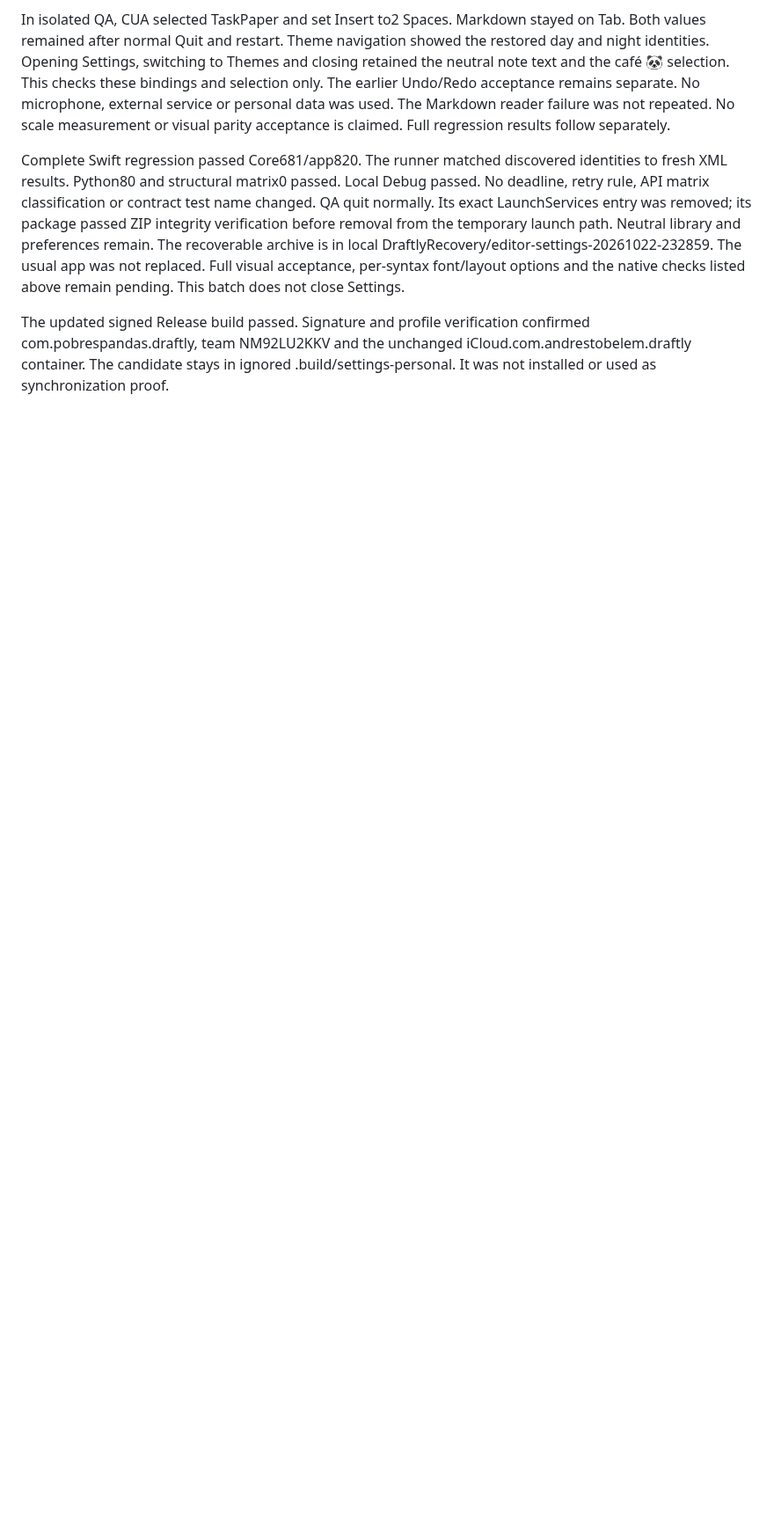
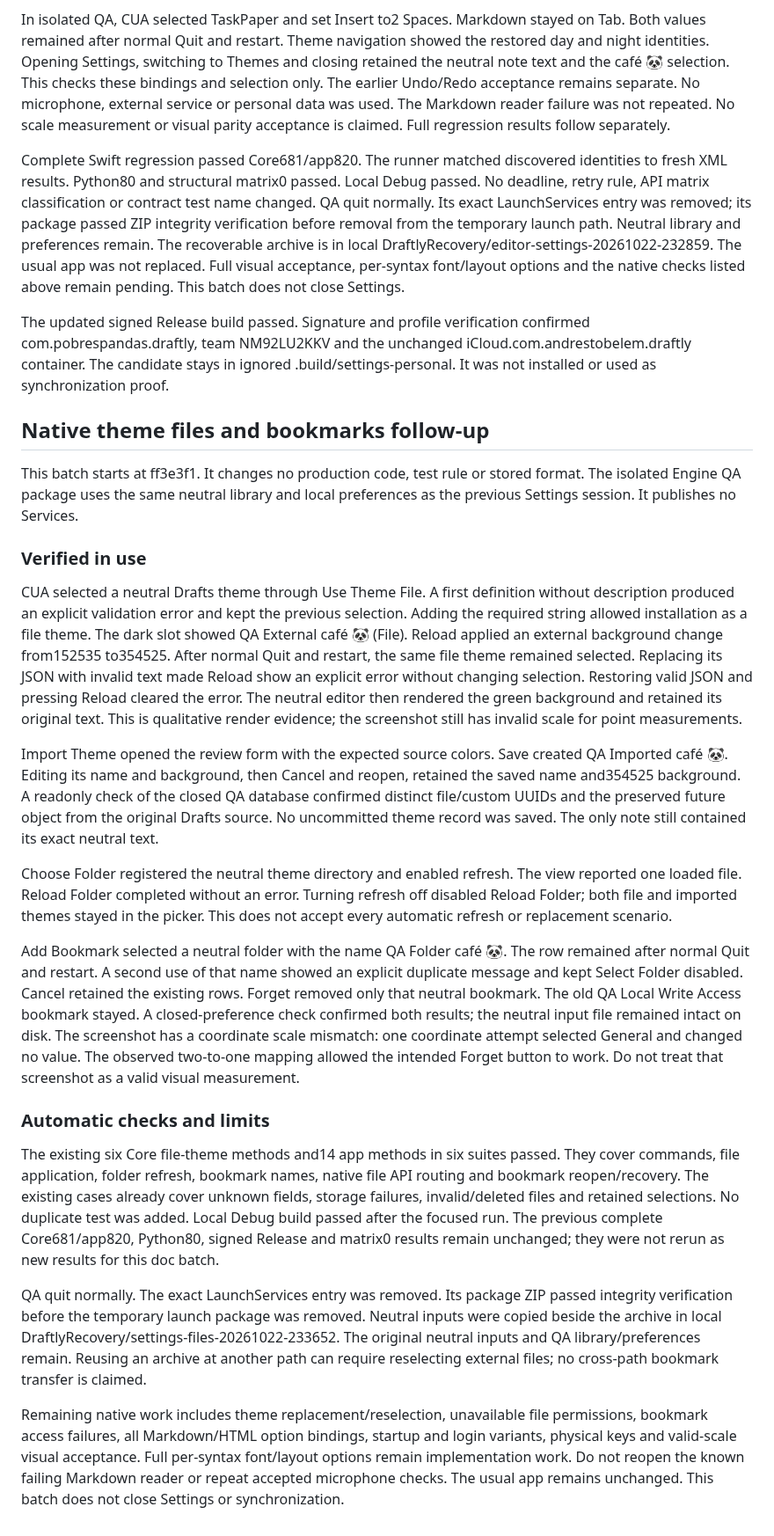
Before and after one commit to pobrespandas/draftly, a Markdown page: docs/settings-personalization-2026-10-22.md, the part around the change. Shown at 88% size. Rendered like a GitHub page; blank space fills up the shorter version.

Commit message:
docs(settings): record native theme and bookmark checks

```diff
--- a/docs/settings-personalization-2026-10-22.md
+++ b/docs/settings-personalization-2026-10-22.md
@@ -255,3 +255,68 @@ The updated signed Release build passed. Signature and profile verification
 confirmed com.pobrespandas.draftly, team NM92LU2KKV and the unchanged
 iCloud.com.andrestobelem.draftly container. The candidate stays in ignored
 .build/settings-personal. It was not installed or used as synchronization proof.
+
+## Native theme files and bookmarks follow-up
+
+This batch starts at ff3e3f1. It changes no production code, test rule or stored
+format. The isolated Engine QA package uses the same neutral library and local
+preferences as the previous Settings session. It publishes no Services.
+
+### Verified in use
+
+CUA selected a neutral Drafts theme through Use Theme File. A first definition
+without description produced an explicit validation error and kept the previous
+selection. Adding the required string allowed installation as a file theme.
+The dark slot showed QA External café 🐼 (File). Reload applied an external
+background change from152535 to354525. After normal Quit and restart, the same
+file theme remained selected. Replacing its JSON with invalid text made Reload
+show an explicit error without changing selection. Restoring valid JSON and
+pressing Reload cleared the error. The neutral editor then rendered the green
+background and retained its original text. This is qualitative render evidence;
+the screenshot still has invalid scale for point measurements.
+
+Import Theme opened the review form with the expected source colors. Save
+created QA Imported café 🐼. Editing its name and background, then Cancel and
+reopen, retained the saved name and354525 background. A readonly check of the
+closed QA database confirmed distinct file/custom UUIDs and the preserved
+future object from the original Drafts source. No uncommitted theme record was
+saved. The only note still contained its exact neutral text.
+
+Choose Folder registered the neutral theme directory and enabled refresh. The
+view reported one loaded file. Reload Folder completed without an error. Turning
+refresh off disabled Reload Folder; both file and imported themes stayed in the
+picker. This does not accept every automatic refresh or replacement scenario.
+
+Add Bookmark selected a neutral folder with the name QA Folder café 🐼. The
+row remained after normal Quit and restart. A second use of that name showed
+an explicit duplicate message and kept Select Folder disabled. Cancel retained
+the existing rows. Forget removed only that neutral bookmark. The old QA Local
+Write Access bookmark stayed. A closed-preference check confirmed both results;
+the neutral input file remained intact on disk. The screenshot has a coordinate
+scale mismatch: one coordinate attempt selected General and changed no value.
+The observed two-to-one mapping allowed the intended Forget button to work.
+Do not treat that screenshot as a valid visual measurement.
+
+### Automatic checks and limits
+
+The existing six Core file-theme methods and14 app methods in six suites passed.
+They cover commands, file application, folder refresh, bookmark names, native
+file API routing and bookmark reopen/recovery. The existing cases already cover
+unknown fields, storage failures, invalid/deleted files and retained selections.
+No duplicate test was added. Local Debug build passed after the focused run.
+The previous complete Core681/app820, Python80, signed Release and matrix0
+results remain unchanged; they were not rerun as new results for this doc batch.
+
+QA quit normally. The exact LaunchServices entry was removed. Its package ZIP
+passed integrity verification before the temporary launch package was removed.
+Neutral inputs were copied beside the archive in local
+DraftlyRecovery/settings-files-20261022-233652. The original neutral inputs and
+QA library/preferences remain. Reusing an archive at another path can require
+reselecting external files; no cross-path bookmark transfer is claimed.
+
+Remaining native work includes theme replacement/reselection, unavailable file
+permissions, bookmark access failures, all Markdown/HTML option bindings, startup
+and login variants, physical keys and valid-scale visual acceptance. Full
+per-syntax font/layout options remain implementation work. Do not reopen the
+known failing Markdown reader or repeat accepted microphone checks. The usual
+app remains unchanged. This batch does not close Settings or synchronization.
```
Also changed, not shown: docs/status.md (+8 -0 lines).
